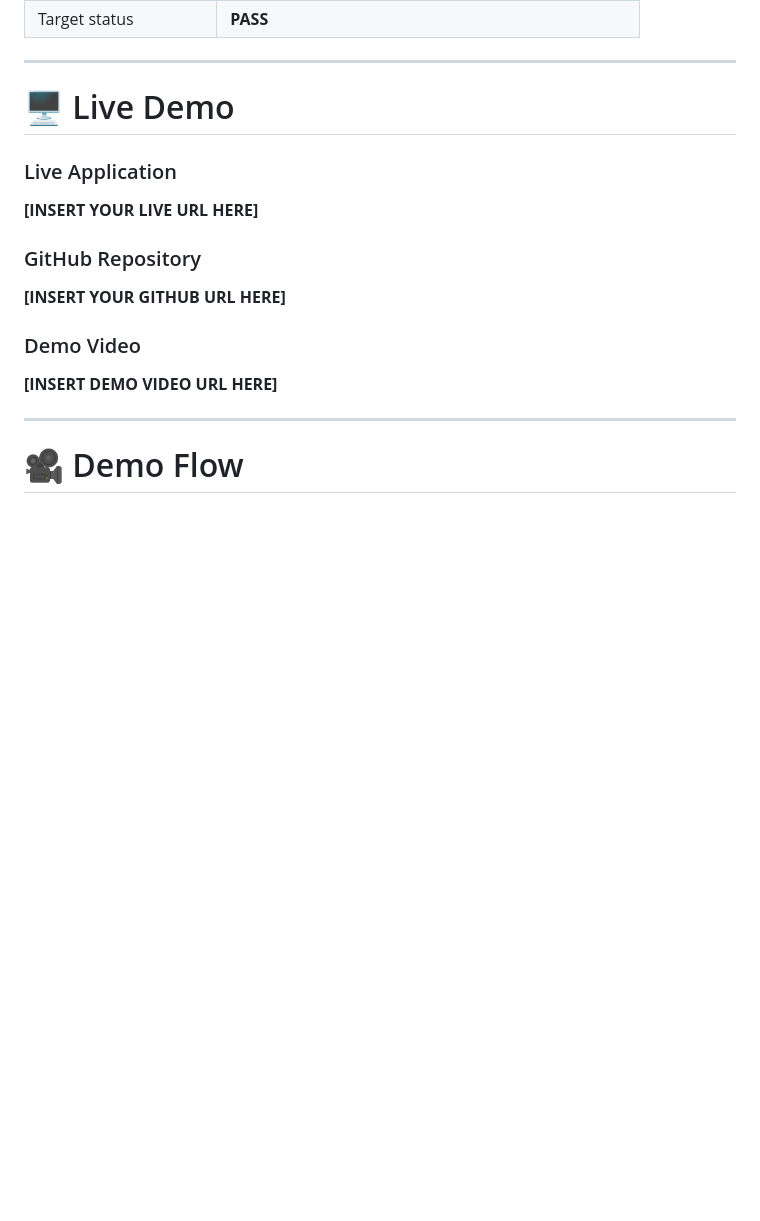
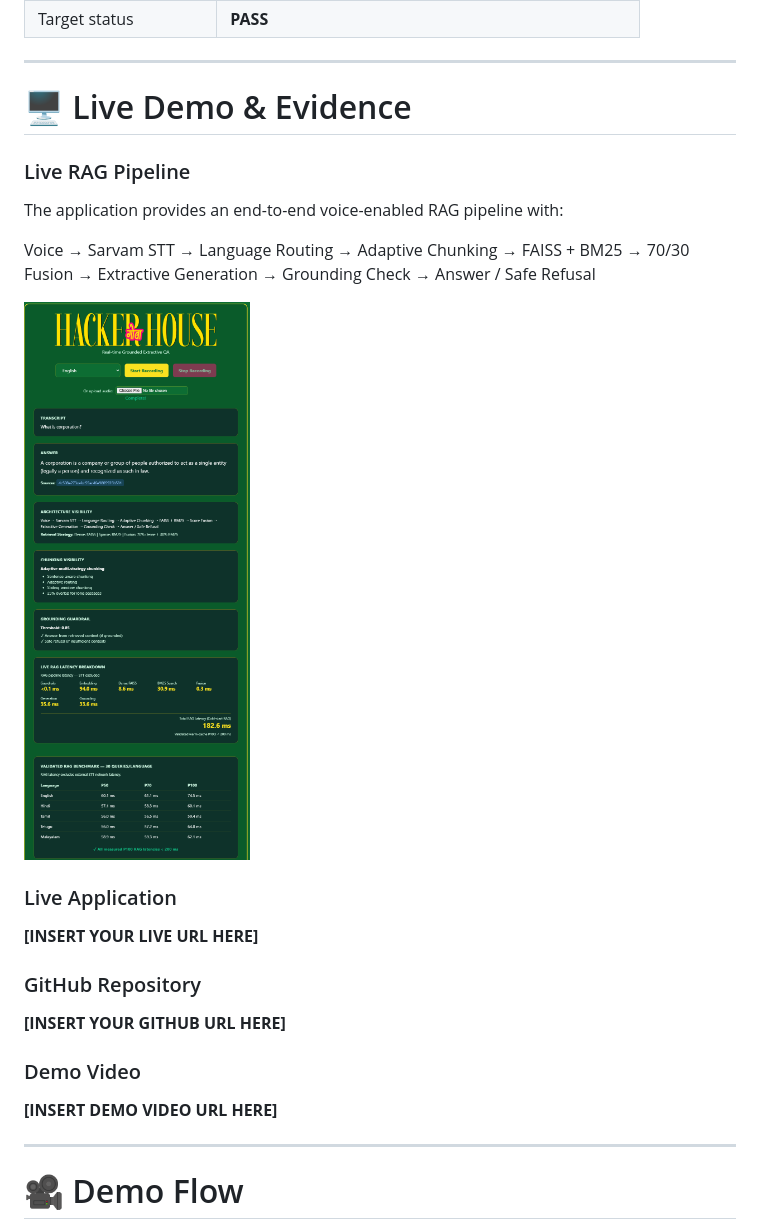
Before and after one commit to Malaveekasridhar20/HH_Goa_task2, a Markdown page: README.md, the part around the change. Drawn GitHub-style; pictures changed too: docs/images/live-rag-demo.png (added); blank space fills up the shorter version.

Commit message:
Add Live RAG Demo screenshot to README

```diff
--- a/README.md
+++ b/README.md
@@ -717,7 +717,17 @@ The current extractive generator provides:
 
 ---
 
-# 🖥️ Live Demo
+# 🖥️ Live Demo & Evidence
+
+### Live RAG Pipeline
+
+The application provides an end-to-end voice-enabled RAG pipeline with:
+
+Voice → Sarvam STT → Language Routing → Adaptive Chunking
+→ FAISS + BM25 → 70/30 Fusion → Extractive Generation
+→ Grounding Check → Answer / Safe Refusal
+
+![Live RAG Demo](docs/images/live-rag-demo.png)
 
 ### Live Application
 
```
